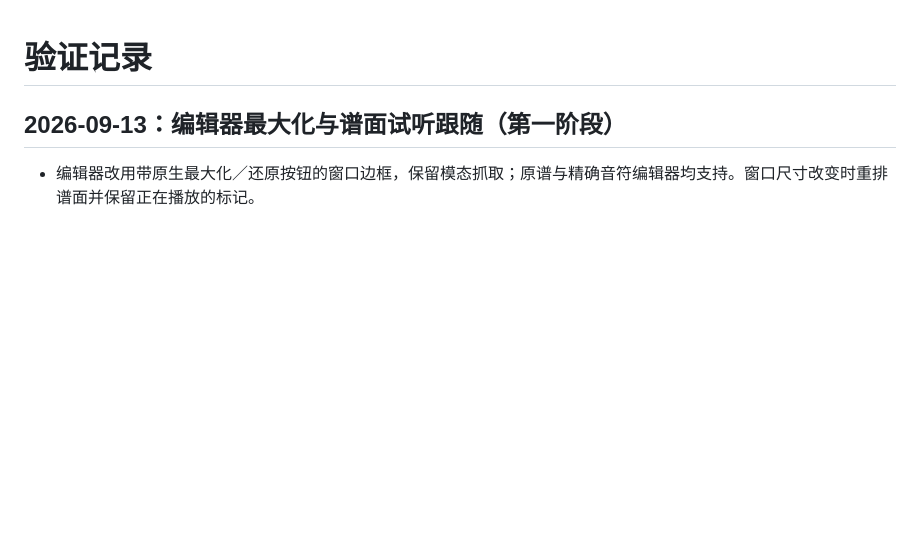
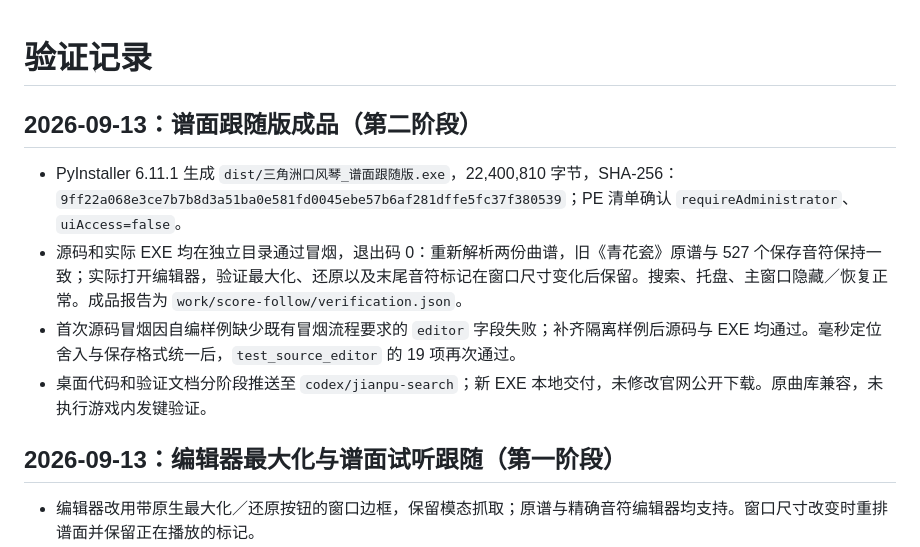
Before and after one commit to gujingyun/delta-melodica, a Markdown page: 验证记录.md, the part around the change. Drawn GitHub-style; blank space fills up the shorter version.

Commit message:
记录谱面跟随版成品与最大化验证

```diff
--- a/验证记录.md
+++ b/验证记录.md
@@ -1,4 +1,11 @@
 # 验证记录
+
+## 2026-09-13：谱面跟随版成品（第二阶段）
+
+- PyInstaller 6.11.1 生成 `dist/三角洲口风琴_谱面跟随版.exe`，22,400,810 字节，SHA-256：`9ff22a068e3ce7b7b8d3a51ba0e581fd0045ebe57b6af281dffe5fc37f380539`；PE 清单确认 `requireAdministrator`、`uiAccess=false`。
+- 源码和实际 EXE 均在独立目录通过冒烟，退出码 0：重新解析两份曲谱，旧《青花瓷》原谱与 527 个保存音符保持一致；实际打开编辑器，验证最大化、还原以及末尾音符标记在窗口尺寸变化后保留。搜索、托盘、主窗口隐藏／恢复正常。成品报告为 `work/score-follow/verification.json`。
+- 首次源码冒烟因自编样例缺少既有冒烟流程要求的 `editor` 字段失败；补齐隔离样例后源码与 EXE 均通过。毫秒定位舍入与保存格式统一后，`test_source_editor` 的 19 项再次通过。
+- 桌面代码和验证文档分阶段推送至 `codex/jianpu-search`；新 EXE 本地交付，未修改官网公开下载。原曲库兼容，未执行游戏内发键验证。
 
 ## 2026-09-13：编辑器最大化与谱面试听跟随（第一阶段）
 
```
Also changed, not shown: README.md (+1 -1 lines).
